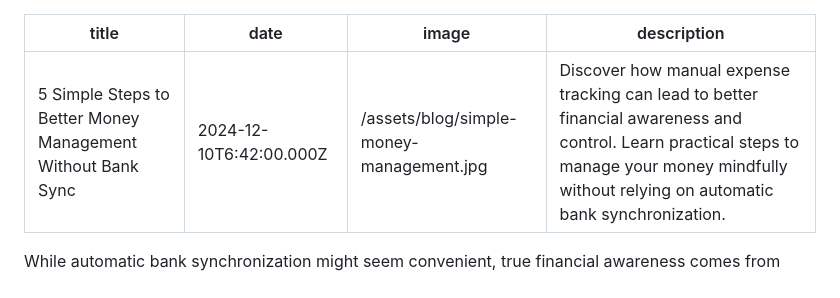
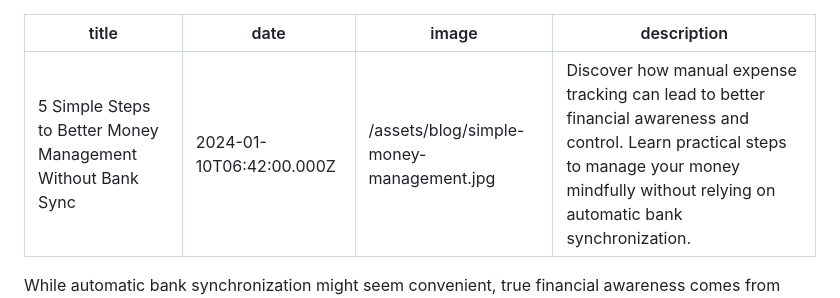
Before and after one commit to ltalebli99/Fyenance-Website, a Markdown page: content/posts/simple-money-management-steps.md, the part around the change. Drawn GitHub-style.

```diff
--- a/content/posts/simple-money-management-steps.md
+++ b/content/posts/simple-money-management-steps.md
@@ -1,6 +1,6 @@
 ---
 title: 5 Simple Steps to Better Money Management Without Bank Sync
-date: '2024-12-10T6:42:00.000Z'
+date: '2024-01-10T06:42:00.000Z'
 image: '/assets/blog/simple-money-management.jpg'
 description: 'Discover how manual expense tracking can lead to better financial awareness and control. Learn practical steps to manage your money mindfully without relying on automatic bank synchronization.'
 ---
```
Also changed, not shown: content/posts/privacy-in-finance-apps.md (+1 -1 lines).
